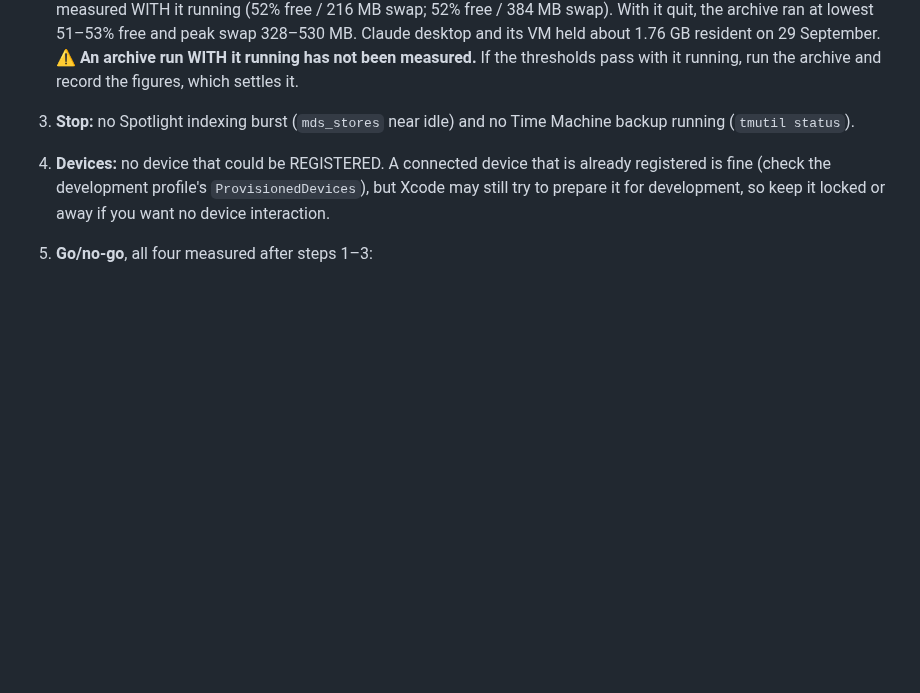
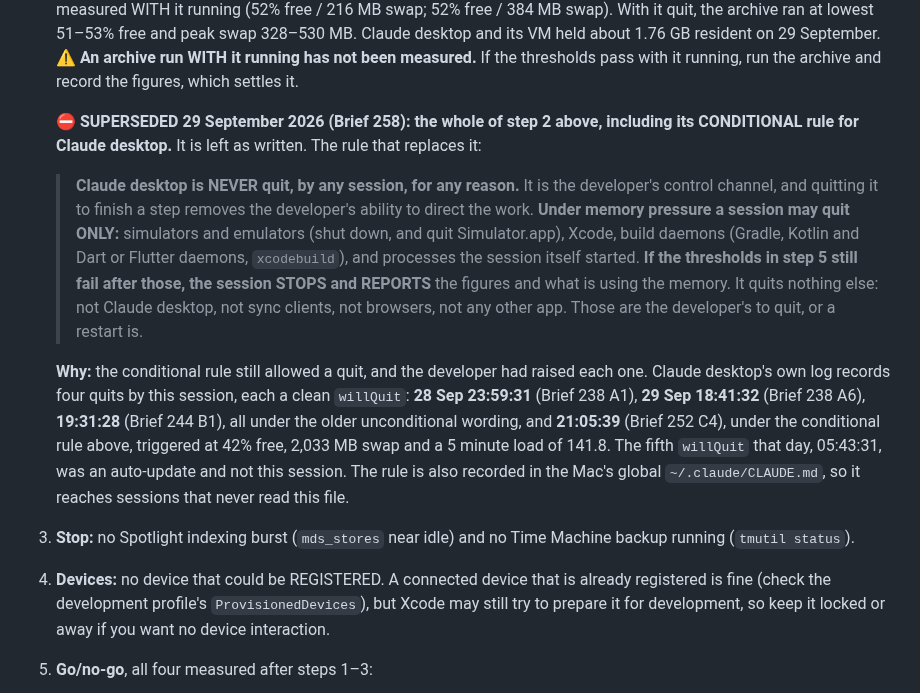
Before and after one commit to AusWazDev/epilepsyrecorder, a Markdown page: docs/iOS Device Test Checklist.md, the part around the change. Rendered like a GitHub page; blank space fills up the shorter version.

Commit message:
Brief 258: section 13 step 2 superseded; Claude desktop is never quit
Under memory pressure a session may quit only simulators and emulators, Xcode,
build daemons and its own processes. If pressure persists it stops and reports.
The conditional rule is left as written and marked superseded. The four quits
by this session are recorded from Claude desktop's own log (28 Sep 23:59:31;
29 Sep 18:41:32, 19:31:28, 21:05:39). The same rule is in the Mac's global
~/.claude/CLAUDE.md. Insert-only.

Co-Authored-By: Claude Opus 5.5 (1M context) <noreply@anthropic.com>

```diff
--- a/docs/iOS Device Test Checklist.md
+++ b/docs/iOS Device Test Checklist.md
@@ -722,6 +722,27 @@ swap pressure. An AOT Release archive is the heaviest thing it does. Measured on
    and its VM held about 1.76 GB resident on 29 September. ⚠️ **An archive run WITH it running
    has not been measured.** If the thresholds pass with it running, run the archive and record
    the figures, which settles it.
+
+   ⛔ **SUPERSEDED 29 September 2026 (Brief 258): the whole of step 2 above, including its
+   CONDITIONAL rule for Claude desktop.** It is left as written. The rule that replaces it:
+
+   > **Claude desktop is NEVER quit, by any session, for any reason.** It is the developer's
+   > control channel, and quitting it to finish a step removes the developer's ability to direct
+   > the work. **Under memory pressure a session may quit ONLY:** simulators and emulators
+   > (shut down, and quit Simulator.app), Xcode, build daemons (Gradle, Kotlin and Dart or Flutter
+   > daemons, `xcodebuild`), and processes the session itself started. **If the thresholds in
+   > step 5 still fail after those, the session STOPS and REPORTS** the figures and what is using
+   > the memory. It quits nothing else: not Claude desktop, not sync clients, not browsers, not
+   > any other app. Those are the developer's to quit, or a restart is.
+
+   **Why:** the conditional rule still allowed a quit, and the developer had raised each one.
+   Claude desktop's own log records four quits by this session, each a clean `willQuit`:
+   **28 Sep 23:59:31** (Brief 238 A1), **29 Sep 18:41:32** (Brief 238 A6), **19:31:28** (Brief 244
+   B1), all under the older unconditional wording, and **21:05:39** (Brief 252 C4), under the
+   conditional rule above, triggered at 42% free, 2,033 MB swap and a 5 minute load of 141.8. The
+   fifth `willQuit` that day, 05:43:31, was an auto-update and not this session. The rule is also
+   recorded in the Mac's global `~/.claude/CLAUDE.md`, so it reaches sessions that never read this
+   file.
 3. **Stop:** no Spotlight indexing burst (`mds_stores` near idle) and no Time Machine backup
    running (`tmutil status`).
 4. **Devices:** no device that could be REGISTERED. A connected device that is already registered
```
